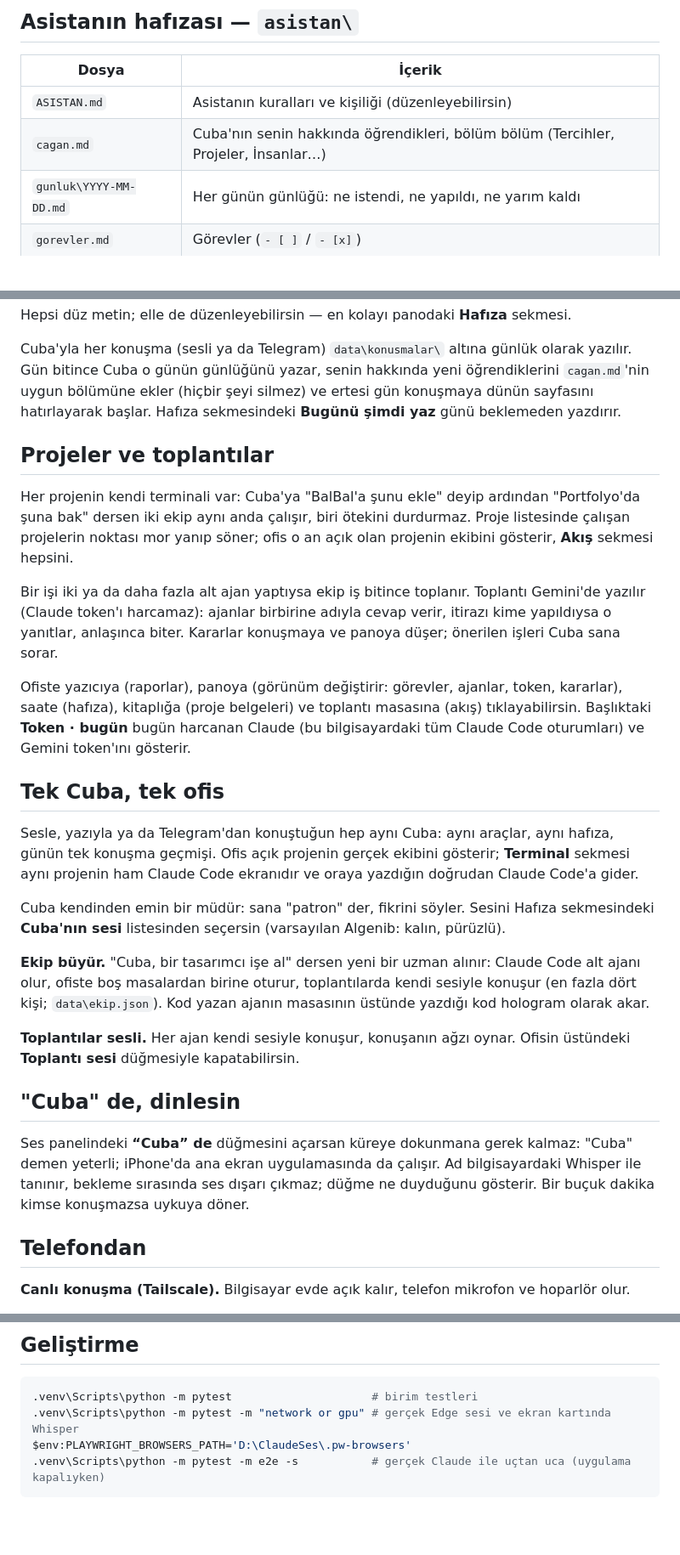
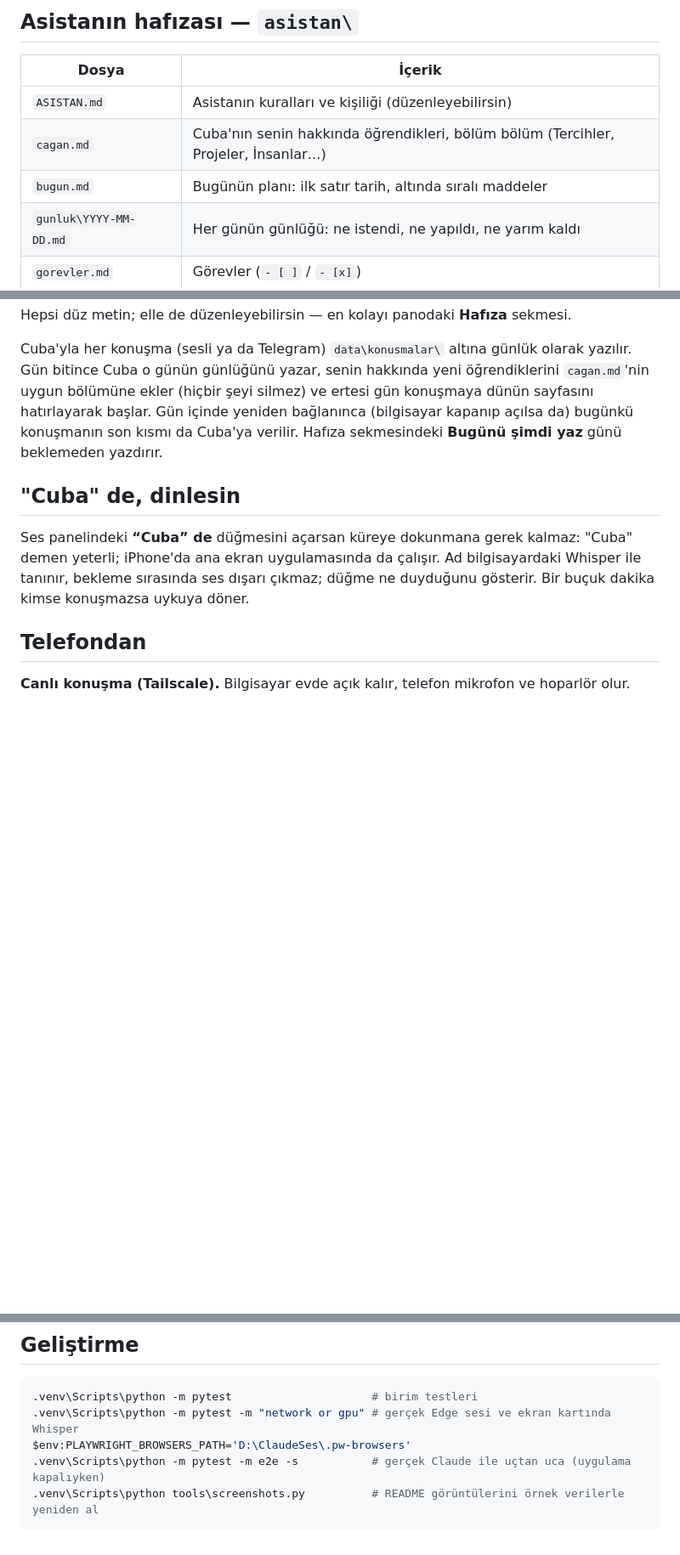
Before and after one commit to caganderindere/Asistan-m, a Markdown page: README.md, 3 parts joined by grey strips. Shown at 85% size. Rendered like a GitHub page; blank space fills up the shorter version.

````diff
--- a/README.md
+++ b/README.md
@@ -66,6 +119,7 @@ Değişiklikten sonra uygulamayı kapatıp aç.
 |---|---|
 | `ASISTAN.md` | Asistanın kuralları ve kişiliği (düzenleyebilirsin) |
 | `cagan.md` | Cuba'nın senin hakkında öğrendikleri, bölüm bölüm (Tercihler, Projeler, İnsanlar…) |
+| `bugun.md` | Bugünün planı: ilk satır tarih, altında sıralı maddeler |
 | `gunluk\YYYY-MM-DD.md` | Her günün günlüğü: ne istendi, ne yapıldı, ne yarım kaldı |
 | `gorevler.md` | Görevler (`- [ ]` / `- [x]`) |
 | `takvim.md` | `## YYYY-MM-DD` altında randevular |
@@ -77,40 +131,8 @@ Hepsi düz metin; elle de düzenleyebilirsin — en kolayı panodaki **Hafıza**
 Cuba'yla her konuşma (sesli ya da Telegram) `data\konusmalar\` altına günlük olarak yazılır.
 Gün bitince Cuba o günün günlüğünü yazar, senin hakkında yeni öğrendiklerini `cagan.md`'nin
 uygun bölümüne ekler (hiçbir şeyi silmez) ve ertesi gün konuşmaya dünün sayfasını hatırlayarak başlar.
+Gün içinde yeniden bağlanınca (bilgisayar kapanıp açılsa da) bugünkü konuşmanın son kısmı da Cuba'ya verilir.
 Hafıza sekmesindeki **Bugünü şimdi yaz** günü beklemeden yazdırır.
-
-## Projeler ve toplantılar
-
-Her projenin kendi terminali var: Cuba'ya "BalBal'a şunu ekle" deyip ardından "Portfolyo'da
-şuna bak" dersen iki ekip aynı anda çalışır, biri ötekini durdurmaz. Proje listesinde çalışan
-projelerin noktası mor yanıp söner; ofis o an açık olan projenin ekibini gösterir, **Akış**
-sekmesi hepsini.
-
-Bir işi iki ya da daha fazla alt ajan yaptıysa ekip iş bitince toplanır. Toplantı Gemini'de
-yazılır (Claude token'ı harcamaz): ajanlar birbirine adıyla cevap verir, itirazı kime
-yapıldıysa o yanıtlar, anlaşınca biter. Kararlar konuşmaya ve panoya düşer; önerilen işleri
-Cuba sana sorar.
-
-Ofiste yazıcıya (raporlar), panoya (görünüm değiştirir: görevler, ajanlar, token, kararlar),
-saate (hafıza), kitaplığa (proje belgeleri) ve toplantı masasına (akış) tıklayabilirsin.
-Başlıktaki **Token · bugün** bugün harcanan Claude (bu bilgisayardaki tüm Claude Code
-oturumları) ve Gemini token'ını gösterir.
-
-## Tek Cuba, tek ofis
-
-Sesle, yazıyla ya da Telegram'dan konuştuğun hep aynı Cuba: aynı araçlar, aynı hafıza, günün
-tek konuşma geçmişi. Ofis açık projenin gerçek ekibini gösterir; **Terminal** sekmesi aynı
-projenin ham Claude Code ekranıdır ve oraya yazdığın doğrudan Claude Code'a gider.
-
-Cuba kendinden emin bir müdür: sana "patron" der, fikrini söyler. Sesini Hafıza sekmesindeki
-**Cuba'nın sesi** listesinden seçersin (varsayılan Algenib: kalın, pürüzlü).
-
-**Ekip büyür.** "Cuba, bir tasarımcı işe al" dersen yeni bir uzman alınır: Claude Code alt ajanı
-olur, ofiste boş masalardan birine oturur, toplantılarda kendi sesiyle konuşur (en fazla dört
-kişi; `data\ekip.json`). Kod yazan ajanın masasının üstünde yazdığı kod hologram olarak akar.
-
-**Toplantılar sesli.** Her ajan kendi sesiyle konuşur, konuşanın ağzı oynar. Ofisin üstündeki
-**Toplantı sesi** düğmesiyle kapatabilirsin.
 
 ## "Cuba" de, dinlesin
 
@@ -187,4 +209,5 @@ Günlükler: `data\remind.log` (hatırlatmalar).
 .venv\Scripts\python -m pytest -m "network or gpu" # gerçek Edge sesi ve ekran kartında Whisper
 $env:PLAYWRIGHT_BROWSERS_PATH='D:\ClaudeSes\.pw-browsers'
 .venv\Scripts\python -m pytest -m e2e -s           # gerçek Claude ile uçtan uca (uygulama kapalıyken)
+.venv\Scripts\python tools\screenshots.py          # README görüntülerini örnek verilerle yeniden al
 ```
````
Also changed, not shown: other parts of README.md (+84 -31 lines), docs/img/konusma.png (added), docs/img/ofis.png (added), docs/img/zamanli.png (added), 2 other files.
